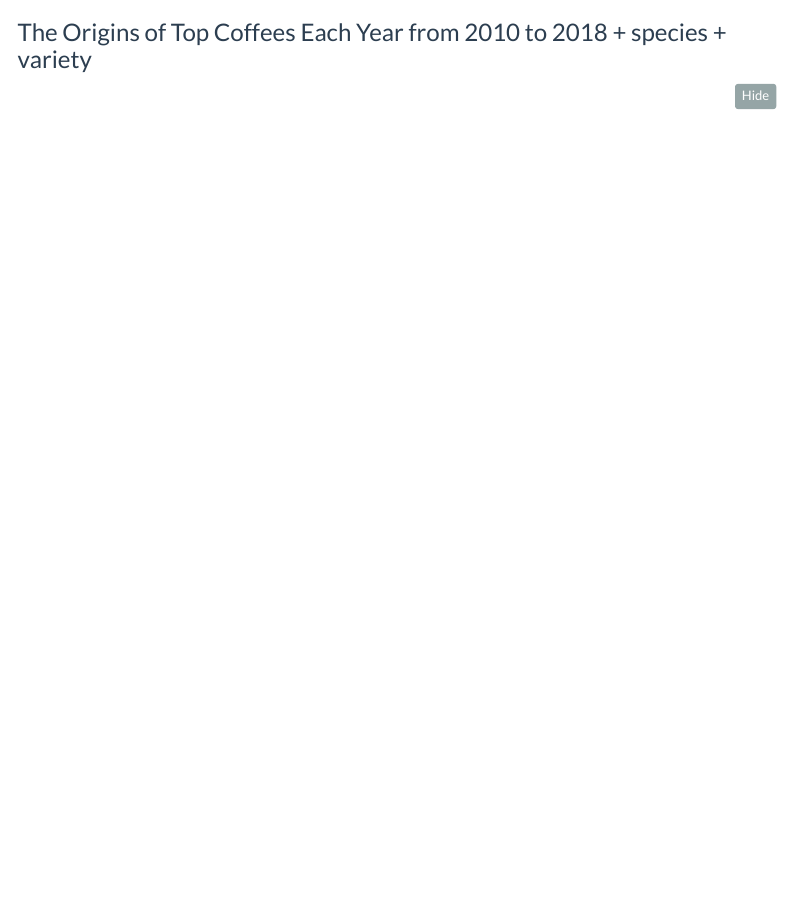
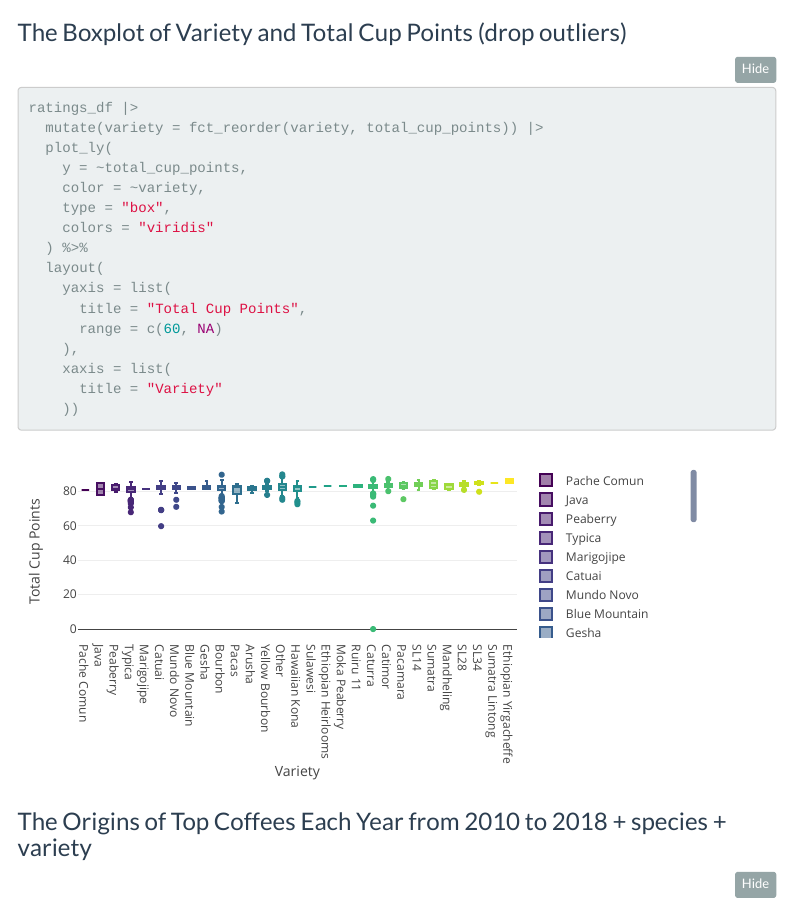
Before and after one commit to Yifei3563/p8105_final_project, an R Markdown document (data_exploration.Rmd): the page in a window 1100 px wide, from 1900 px down. Rendered offline with R 4.5, knitr and Pandoc, with nearby package versions; folded parts are opened; menus at the side of the page are left out; column names are cleaned by a stand-in for the janitor package.

Commit message:
The Boxplot of Variety and Total Cup Points for data_exploration file

````diff
--- a/data_exploration.Rmd
+++ b/data_exploration.Rmd
@@ -83,7 +83,27 @@ ggplotly(variety_dis)
 ```
 
 
+### The Boxplot of Variety and Total Cup Points (drop outliers)
 
+
+```{r}
+ratings_df |>
+  mutate(variety = fct_reorder(variety, total_cup_points)) |>
+  plot_ly(
+    y = ~total_cup_points,
+    color = ~variety,
+    type = "box",
+    colors = "viridis"
+  ) %>%
+  layout(
+    yaxis = list(
+      title = "Total Cup Points",
+      range = c(60, NA)
+    ),
+    xaxis = list(
+      title = "Variety"
+    ))
+```
 
 
 
````
